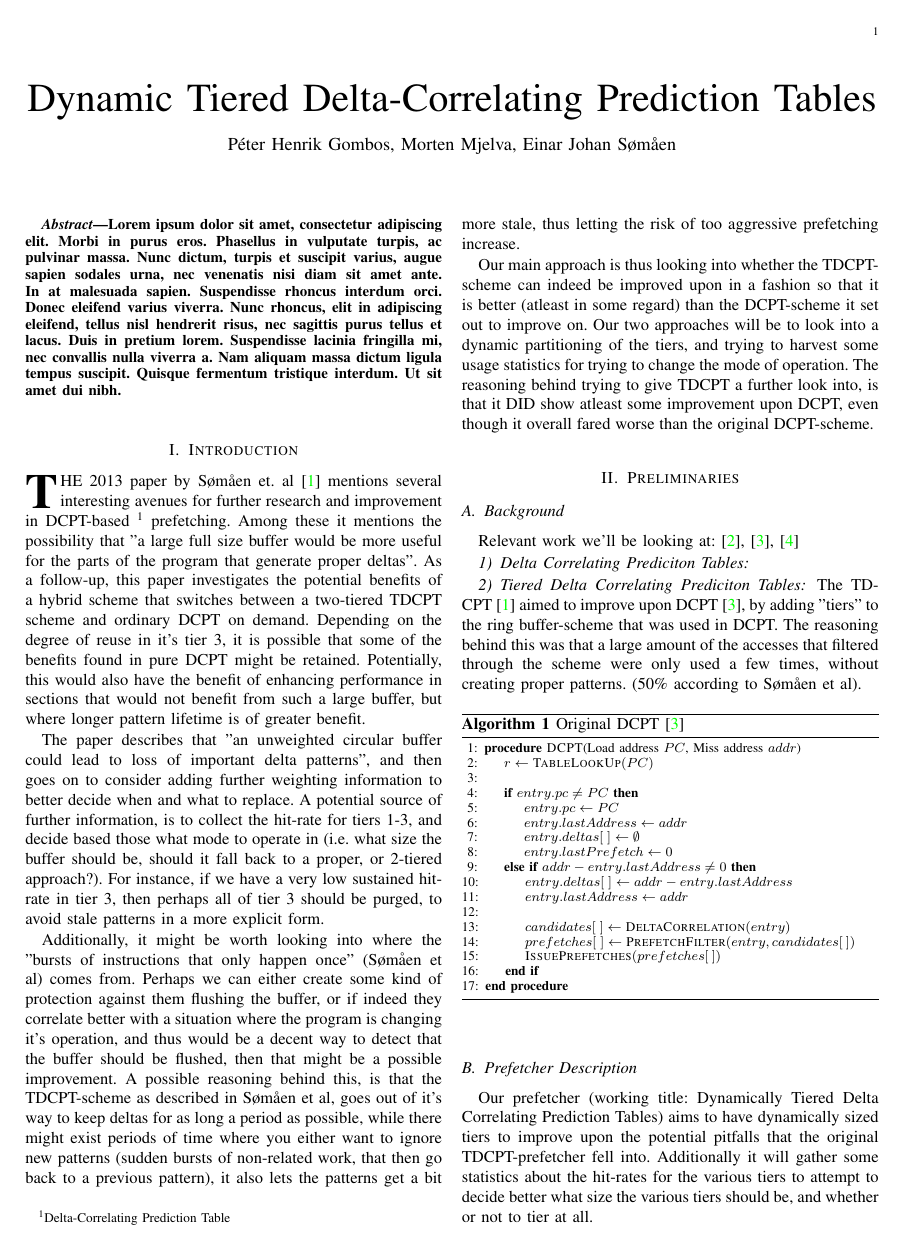
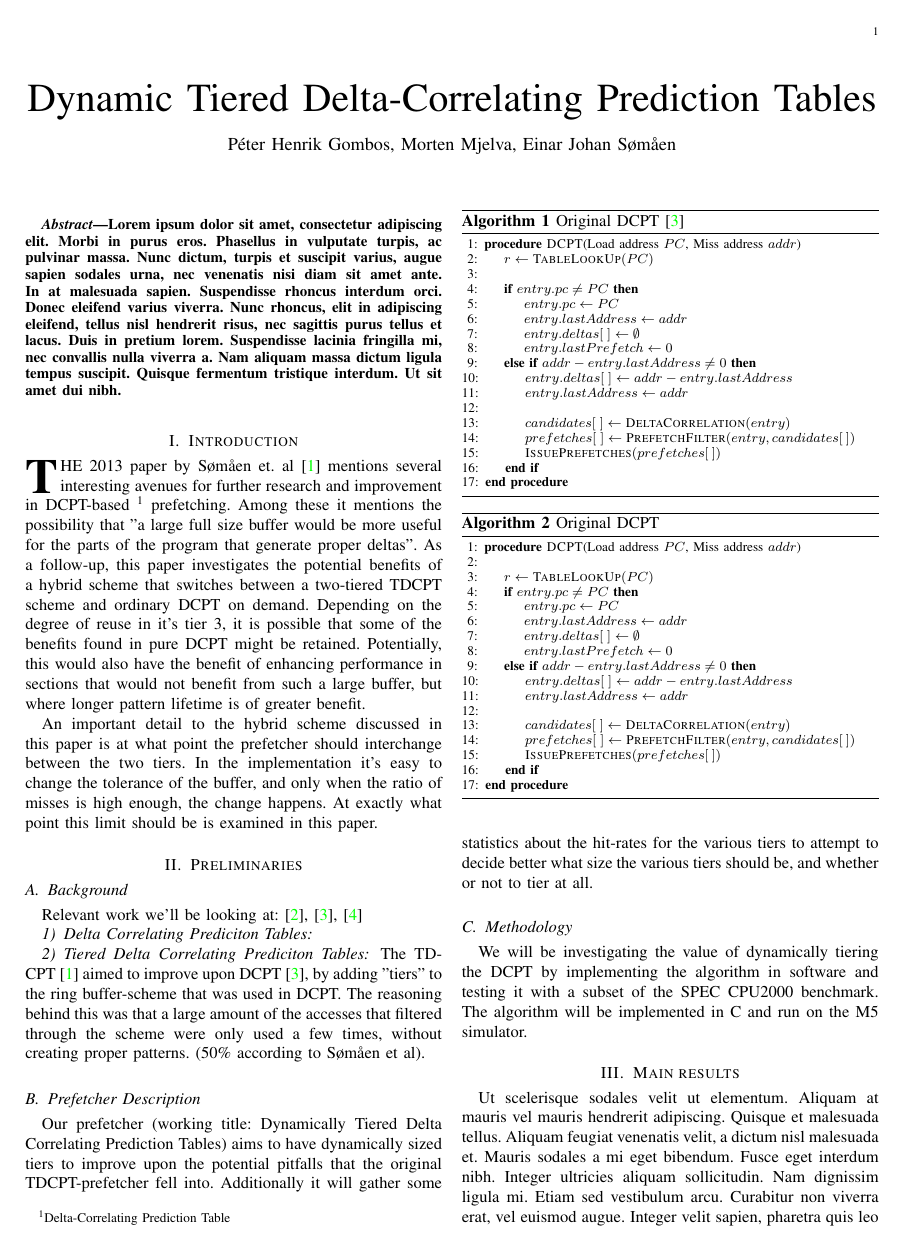
Before and after one commit to peterhgombos/dmark, a LaTeX paper (report/main.tex, which reads report/introduction.tex): page 1 of 2. Compiled offline with pdfLaTeX.

Commit message:
Add second paragraph to introduction.

```diff
--- a/report/introduction.tex
+++ b/report/introduction.tex
@@ -16,32 +14,8 @@ buffer, but where longer pattern lifetime is of greater benefit.
 
 \footnotetext[1]{Delta-Correlating Prediction Table}
 
-%(Alternatively, we could get stale entries out earlier by reducing the size of Tier 3).
-The paper describes that "an unweighted circular buffer could lead to loss of important
-delta patterns", and then goes on to consider adding further
-weighting information to better decide when and what to replace. A potential source
-of further information, is to collect the hit-rate for tiers 1-3, and decide based
-those what mode to operate in (i.e. what size the buffer should be, should it fall
-back to a proper, or 2-tiered approach?). For instance, if we have a very low
-sustained hit-rate in tier 3, then perhaps all of tier 3 should be purged, to avoid
-stale patterns in a more explicit form.
-
-Additionally, it might be worth looking into where the "bursts of instructions that
-only happen once" (Sømåen et al) comes from. Perhaps we can either create some kind
-of protection against them flushing the buffer, or if indeed they correlate better
-with a situation where the program is changing it's operation, and thus would be
-a decent way to detect that the buffer should be flushed, then that might be a
-possible improvement. A possible reasoning behind this, is that the TDCPT-scheme as
-described in Sømåen et al, goes out of it's way to keep deltas for as long a period
-as possible, while there might exist periods of time where you either want to
-ignore new patterns (sudden bursts of non-related work, that then go back to a
-previous pattern), it also lets the patterns get a bit more stale, thus letting the
-risk of too aggressive prefetching increase.
-
-Our main approach is thus looking into whether the TDCPT-scheme can indeed be
-improved upon in a fashion so that it is better (atleast in some regard) than the
-DCPT-scheme it set out to improve on. Our two approaches will be to look into a
-dynamic partitioning of the tiers, and trying to harvest some usage statistics for
-trying to change the mode of operation. The reasoning behind trying to give TDCPT
-a further look into, is that it DID show atleast some improvement upon DCPT, even
-though it overall fared worse than the original DCPT-scheme.
+An important detail to the hybrid scheme discussed in this paper is at what
+point the prefetcher should interchange between the two tiers. In the
+implementation it's easy to change the tolerance of the buffer, and only when
+the ratio of misses is high enough, the change happens. At exactly what point
+this limit should be is examined in this paper.
```
Also changed, not shown: report/introduction.tex (2 more changed lines).
